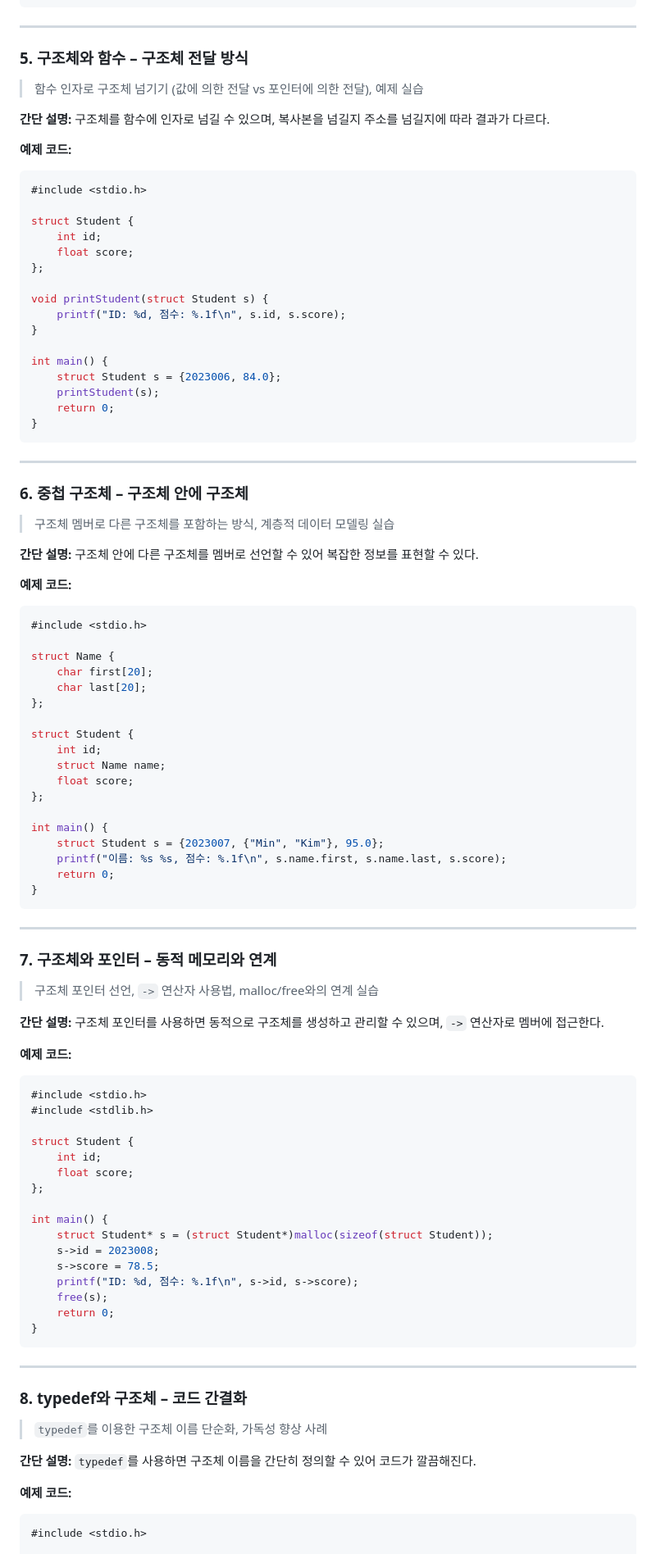
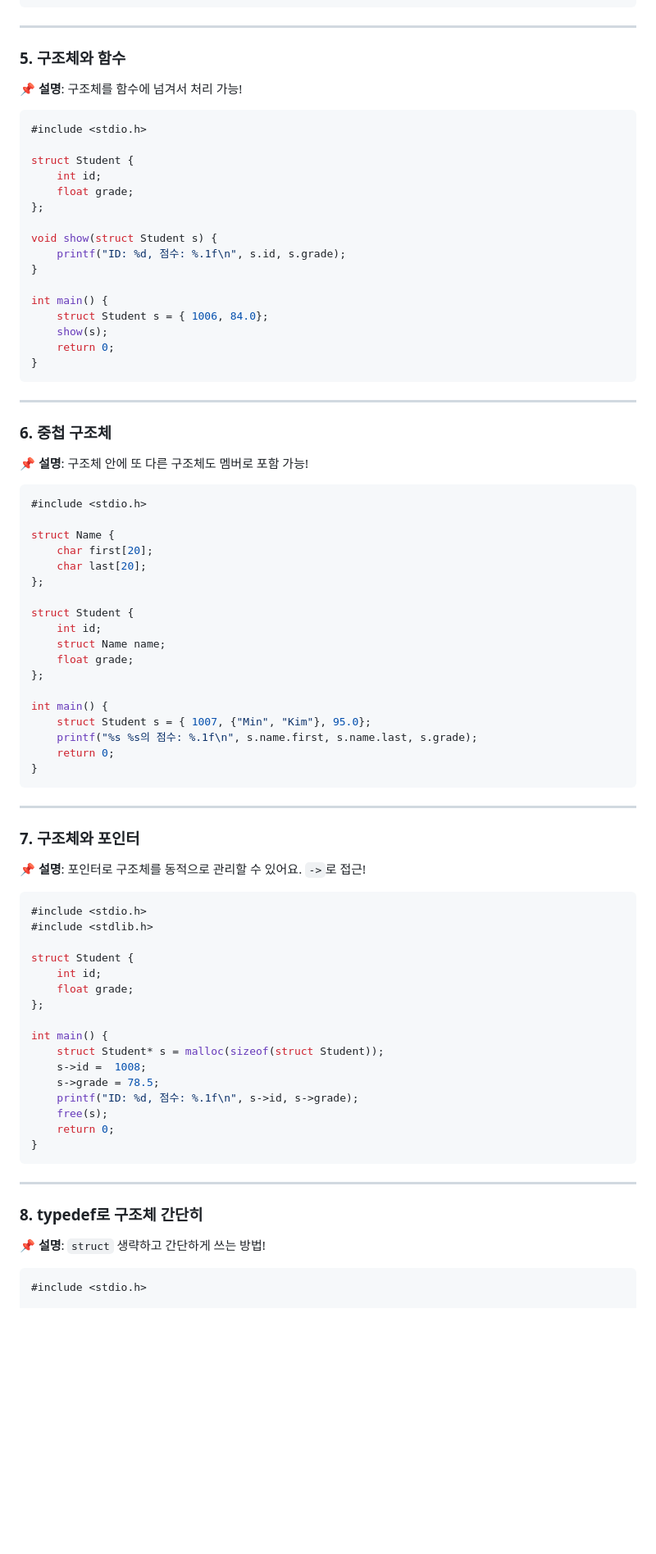
Before and after one commit to jcshim/c, a Markdown page: struct4micro.md, the part around one of its changes. Shown at 82% size. Drawn GitHub-style; blank space fills up the shorter version.

````diff
--- a/struct4micro.md
+++ b/struct4micro.md
@@ -106,44 +99,36 @@ int main() {
 
 ---
 
-### 5. 구조체와 함수 – 구조체 전달 방식
+### 5. 구조체와 함수
 
-> 함수 인자로 구조체 넘기기 (값에 의한 전달 vs 포인터에 의한 전달), 예제 실습
-
-**간단 설명:**
-구조체를 함수에 인자로 넘길 수 있으며, 복사본을 넘길지 주소를 넘길지에 따라 결과가 다르다.
-
-**예제 코드:**
+📌 **설명**:
+구조체를 함수에 넘겨서 처리 가능!
 
 ```c
 #include <stdio.h>
 
 struct Student {
     int id;
-    float score;
+    float grade;
 };
 
-void printStudent(struct Student s) {
-    printf("ID: %d, 점수: %.1f\n", s.id, s.score);
+void show(struct Student s) {
+    printf("ID: %d, 점수: %.1f\n", s.id, s.grade);
 }
 
 int main() {
-    struct Student s = {2023006, 84.0};
-    printStudent(s);
+    struct Student s = { 1006, 84.0};
+    show(s);
     return 0;
 }
 ```
 
 ---
 
-### 6. 중첩 구조체 – 구조체 안에 구조체
+### 6. 중첩 구조체
 
-> 구조체 멤버로 다른 구조체를 포함하는 방식, 계층적 데이터 모델링 실습
-
-**간단 설명:**
-구조체 안에 다른 구조체를 멤버로 선언할 수 있어 복잡한 정보를 표현할 수 있다.
-
-**예제 코드:**
+📌 **설명**:
+구조체 안에 또 다른 구조체도 멤버로 포함 가능!
 
 ```c
 #include <stdio.h>
@@ -156,26 +141,22 @@ struct Name {
 struct Student {
     int id;
     struct Name name;
-    float score;
+    float grade;
 };
 
 int main() {
-    struct Student s = {2023007, {"Min", "Kim"}, 95.0};
-    printf("이름: %s %s, 점수: %.1f\n", s.name.first, s.name.last, s.score);
+    struct Student s = { 1007, {"Min", "Kim"}, 95.0};
+    printf("%s %s의 점수: %.1f\n", s.name.first, s.name.last, s.grade);
     return 0;
 }
 ```
 
 ---
 
-### 7. 구조체와 포인터 – 동적 메모리와 연계
+### 7. 구조체와 포인터
 
-> 구조체 포인터 선언, `->` 연산자 사용법, malloc/free와의 연계 실습
-
-**간단 설명:**
-구조체 포인터를 사용하면 동적으로 구조체를 생성하고 관리할 수 있으며, `->` 연산자로 멤버에 접근한다.
-
-**예제 코드:**
+📌 **설명**:
+포인터로 구조체를 동적으로 관리할 수 있어요. `->`로 접근!
 
 ```c
 #include <stdio.h>
@@ -183,14 +164,14 @@ int main() {
 
 struct Student {
     int id;
-    float score;
+    float grade;
 };
 
 int main() {
-    struct Student* s = (struct Student*)malloc(sizeof(struct Student));
-    s->id = 2023008;
-    s->score = 78.5;
-    printf("ID: %d, 점수: %.1f\n", s->id, s->score);
+    struct Student* s = malloc(sizeof(struct Student));
+    s->id =  1008;
+    s->grade = 78.5;
+    printf("ID: %d, 점수: %.1f\n", s->id, s->grade);
     free(s);
     return 0;
 }
@@ -198,14 +179,10 @@ int main() {
 
 ---
 
-### 8. typedef와 구조체 – 코드 간결화
+### 8. typedef로 구조체 간단히
 
-> `typedef`를 이용한 구조체 이름 단순화, 가독성 향상 사례
-
-**간단 설명:**
-`typedef`를 사용하면 구조체 이름을 간단히 정의할 수 있어 코드가 깔끔해진다.
-
-**예제 코드:**
+📌 **설명**:
+`struct` 생략하고 간단하게 쓰는 방법!
 
 ```c
 #include <stdio.h>
````
Also changed, not shown: other parts of struct4micro.md (+57 -55 lines).
